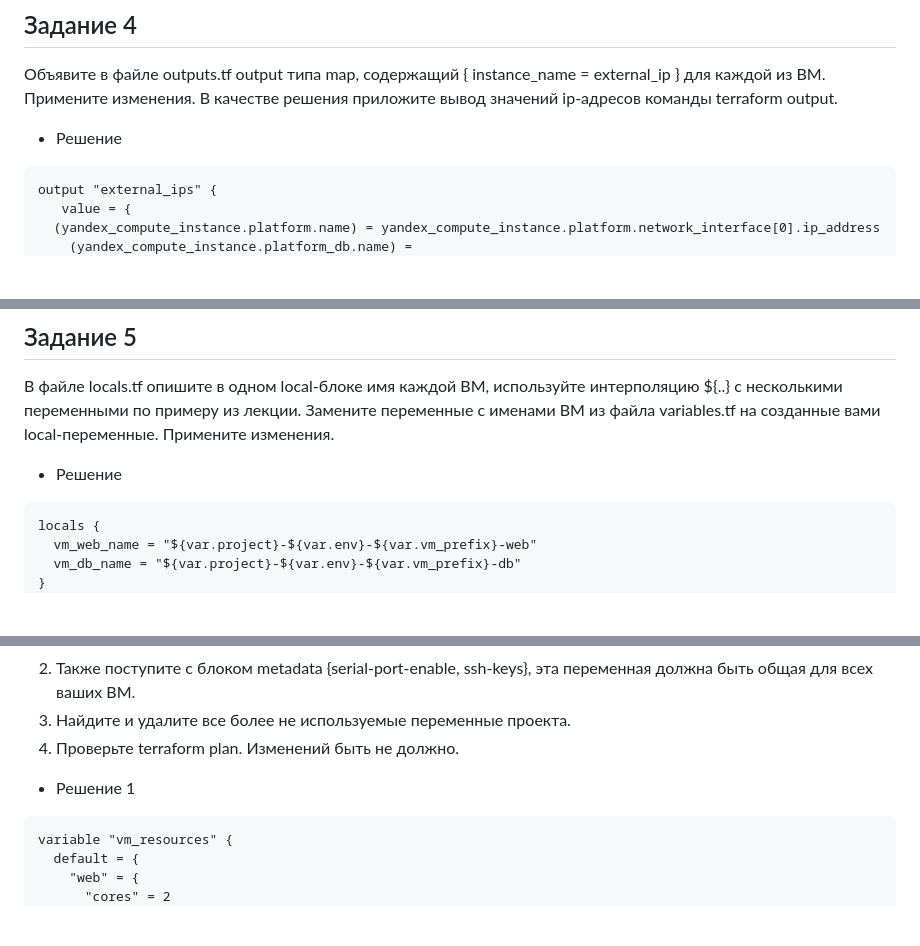
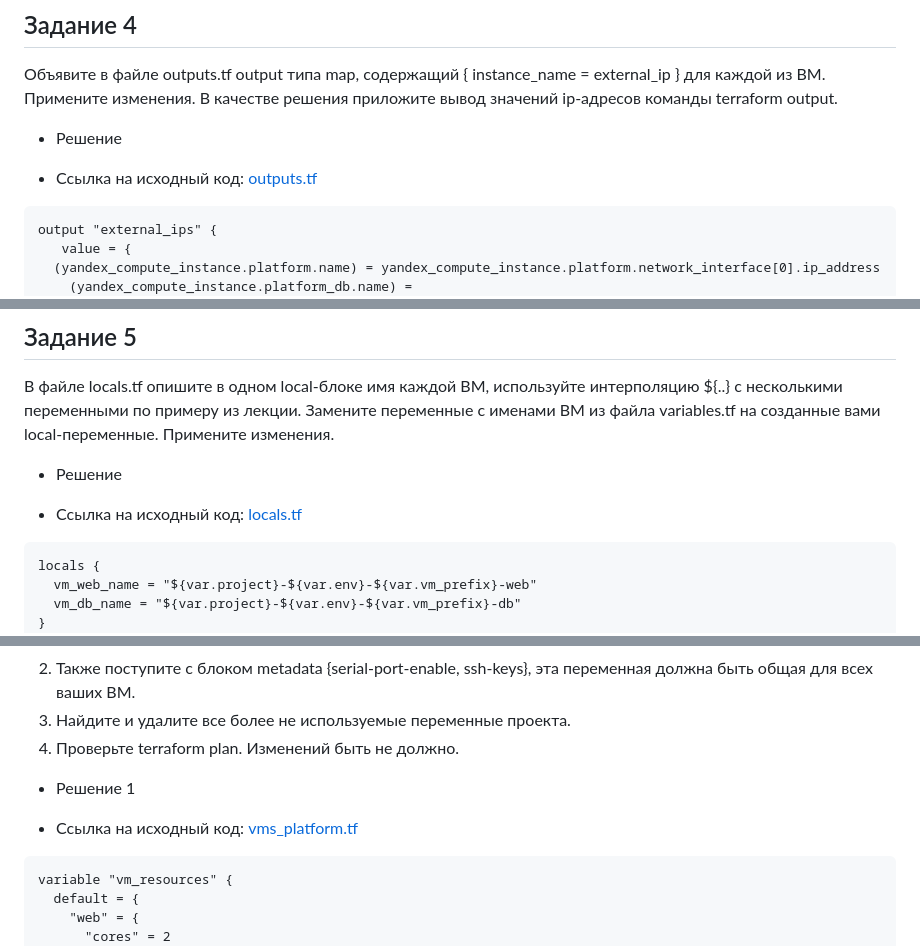
Before and after one commit to bova/devops-netology, a Markdown page: Ter2_Answers.md, 3 parts joined by grey strips. Drawn GitHub-style; blank space fills up the shorter version.

Commit message:
Ter2 Answers v5

````diff
--- a/Ter2_Answers.md
+++ b/Ter2_Answers.md
@@ -165,6 +164,8 @@ Apply complete! Resources: 1 added, 0 changed, 0 destroyed.
 
 * Решение
 
+* Ссылка на исходный код: [outputs.tf](./home_work/ter_02/src/outputs.tf)
+
 ```
 output "external_ips" {
    value = {
@@ -191,6 +192,8 @@ external_ips = {
 
 * Решение
 
+* Ссылка на исходный код:  [locals.tf](./home_work/ter_02/src/locals.tf)
+
 ```
 locals {
   vm_web_name = "${var.project}-${var.env}-${var.vm_prefix}-web"
@@ -211,6 +214,8 @@ locals {
 4. Проверьте terraform plan. Изменений быть не должно.
 
 * Решение 1
+
+* Ссылка на исходный код:  [vms_platform.tf](./home_work/ter_02/src/vms_platform.tf#L22)
 
 ```
 variable "vm_resources" {
````
Also changed, not shown: other parts of Ter2_Answers.md (+3 -2 lines).
